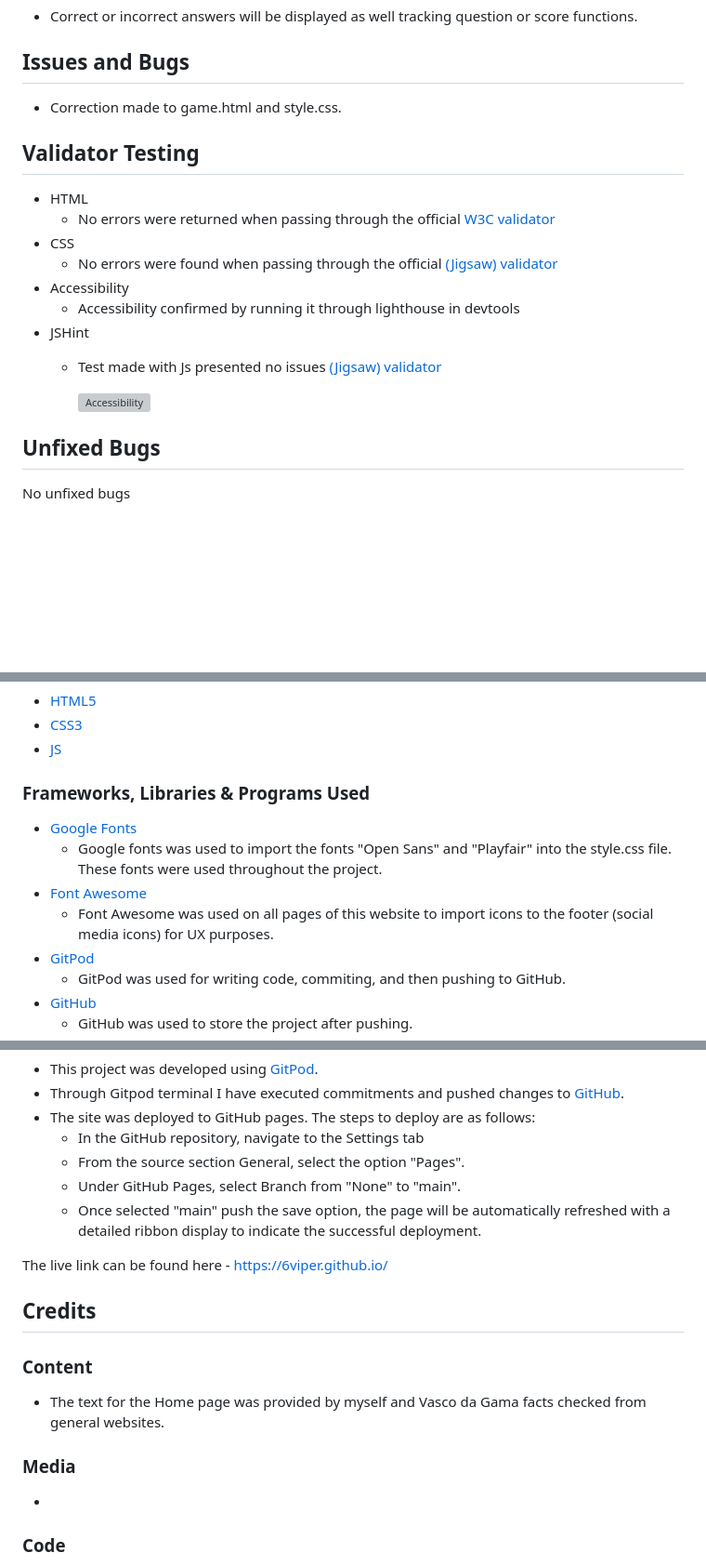
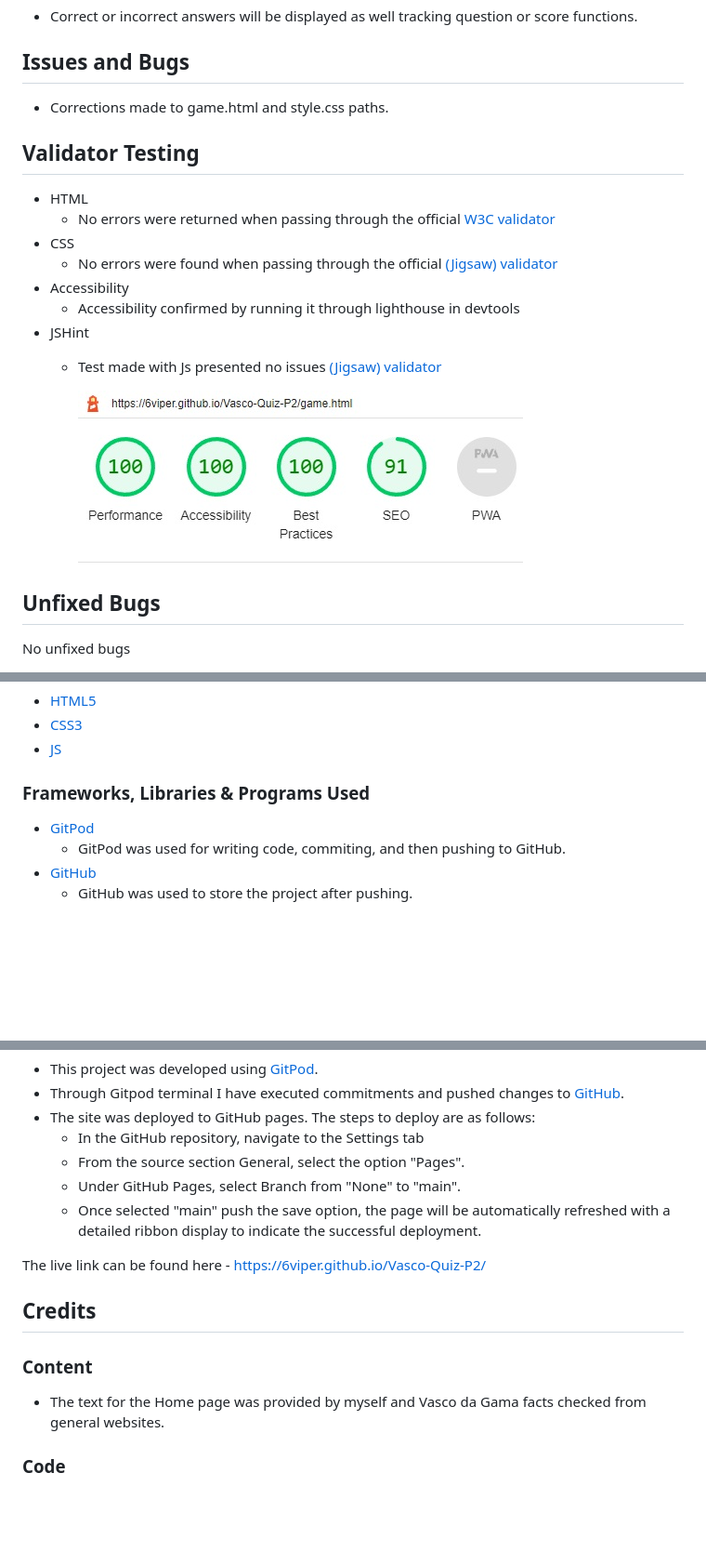
Before and after one commit to 6Viper/Vasco-Quiz-P2, a Markdown page: README.md, 3 parts joined by grey strips. Shown at 93% size. Rendered like a GitHub page; pictures changed too: assets/images/lighthouse.jpg (added); blank space fills up the shorter version; grey boxes are pictures that could not be loaded.

```diff
--- a/README.md
+++ b/README.md
@@ -60,7 +58,7 @@ This Quiz intends to target Vasco da Gama fans from all around the world where f
 
 ## Issues and Bugs
 
-- Correction made to game.html and style.css.
+- Corrections made to game.html and style.css paths.
 
 ## Validator Testing
 
@@ -73,7 +71,7 @@ This Quiz intends to target Vasco da Gama fans from all around the world where f
 - JSHint
   - Test made with Js presented no issues  [(Jigsaw) validator](https://jshint.com/)
 
-    ![Accessibility](assets/images/lighthouse.png)
+    ![Accessibility](assets/images/lighthouse.jpg)
 
 ## Unfixed Bugs
 
@@ -88,10 +86,6 @@ No unfixed bugs
 
 ### Frameworks, Libraries & Programs Used
 
-- [Google Fonts](https://fonts.google.com/ "Link to Google Fonts")
-    - Google fonts was used to import the fonts "Open Sans" and "Playfair" into the style.css file. These fonts were used throughout the project.
-- [Font Awesome](https://fontawesome.com/ "Link to FontAwesome")
-     - Font Awesome was used on all pages of this website to import icons to the footer (social media icons) for UX purposes.
 - [GitPod](https://gitpod.io/ "Link to GitPod homepage")
      - GitPod was used for writing code, commiting, and then pushing to GitHub.
 - [GitHub](https://github.com/ "Link to GitHub")
@@ -109,17 +103,13 @@ No unfixed bugs
   - Under GitHub Pages, select Branch from "None" to "main".
   - Once selected "main" push the save option, the page will be automatically refreshed with a detailed ribbon display to indicate the successful deployment.
 
-The live link can be found here - https://6viper.github.io/
+The live link can be found here - https://6viper.github.io/Vasco-Quiz-P2/
 
 ## Credits
 
 ### Content
 
 - The text for the Home page was provided by myself and Vasco da Gama facts checked from general websites.
-
-### Media
-
--
 
 ### Code
 This has been the most challeging so far, where the developer have used several sites and channels to better understand codes been used and how it properly works. Several learning projects reviewed such as Love-maths, Running project, Readme file ideas from Running project and Vasco Dublin, samples from Coding Club and Survival Guild. Links bellow:
```
Also changed, not shown: other parts of README.md (+6 -8 lines), assets/images/endgame.jpg (added), assets/images/finalmockup.jpg (added), assets/images/gameintro.jpg (added), assets/images/header.jpg (added), assets/images/thegame.jpg (added).
